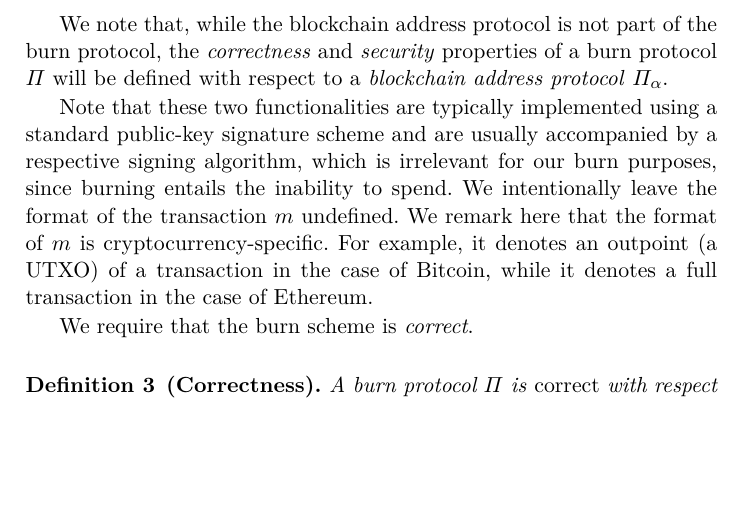
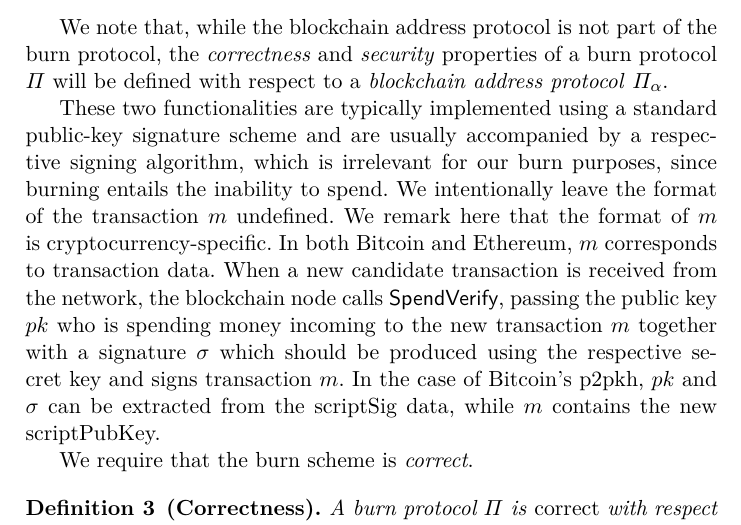
Before and after one commit to decrypto-org/burn-paper, a LaTeX paper (burn.tex, which reads definition.tex): part of page 5 of 12, cut so that both start at the same text, the shorter picture padded with empty space. Compiled offline with pdfLaTeX.

Commit message:
Change interpretation of m wrt ETH/BTC

```diff
--- a/definition.tex
+++ b/definition.tex
@@ -28,7 +28,7 @@ Naturally, for $\mathsf{GenBurnAddress}$ to generate addresses that ``look'' val
 
 We note that, while the blockchain address protocol is not part of the burn protocol, the \emph{correctness} and \emph{security} properties of a burn protocol $\Pi$ will be defined with respect to a \emph{blockchain address protocol} $\Pi_\alpha$.
 
-Note that these two functionalities are typically implemented using a standard public-key signature scheme and are usually accompanied by a respective signing algorithm, which is irrelevant for our burn purposes, since burning entails the inability to spend. We intentionally leave the format of the transaction $m$ undefined. We remark here that the format of $m$ is cryptocurrency-specific. For example, it denotes an outpoint (a UTXO) of a transaction in the case of Bitcoin, while it denotes a full transaction in the case of Ethereum.
+These two functionalities are typically implemented using a standard public-key signature scheme and are usually accompanied by a respective signing algorithm, which is irrelevant for our burn purposes, since burning entails the inability to spend. We intentionally leave the format of the transaction $m$ undefined. We remark here that the format of $m$ is cryptocurrency-specific. In both Bitcoin and Ethereum, $m$ corresponds to transaction data. When a new candidate transaction is received from the network, the blockchain node calls $\textsf{SpendVerify}$, passing the public key $pk$ who is spending money incoming to the new transaction $m$ together with a signature $\sigma$ which should be produced using the respective secret key and signs transaction $m$. In the case of Bitcoin's p2pkh, $pk$ and $\sigma$ can be extracted from the scriptSig data, while $m$ contains the new scriptPubKey.
 
 We require that the burn scheme is \emph{correct}.
 
```
